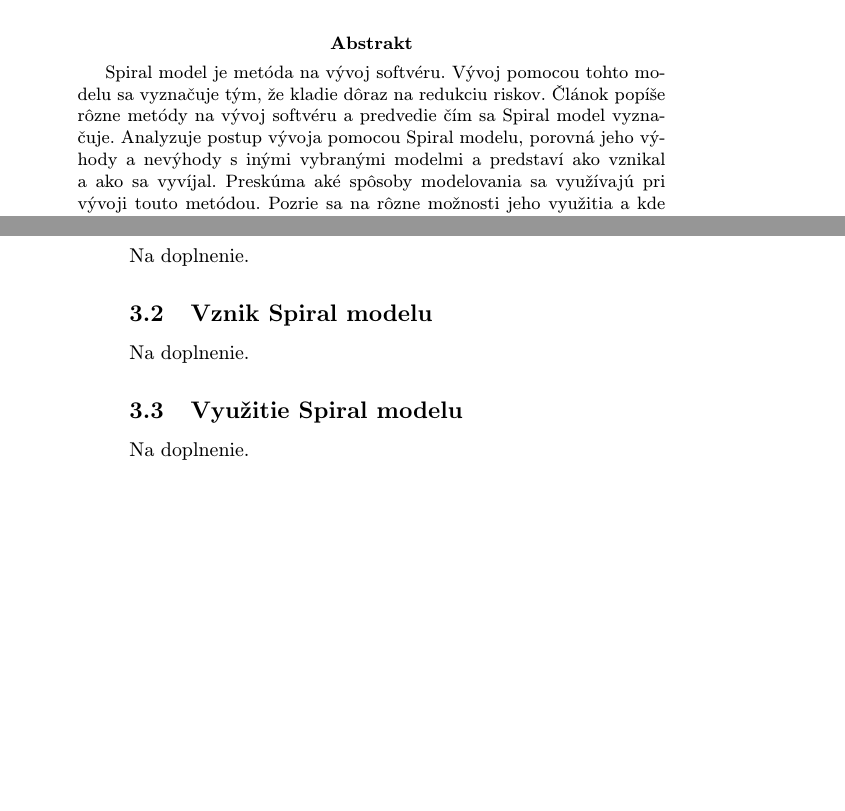
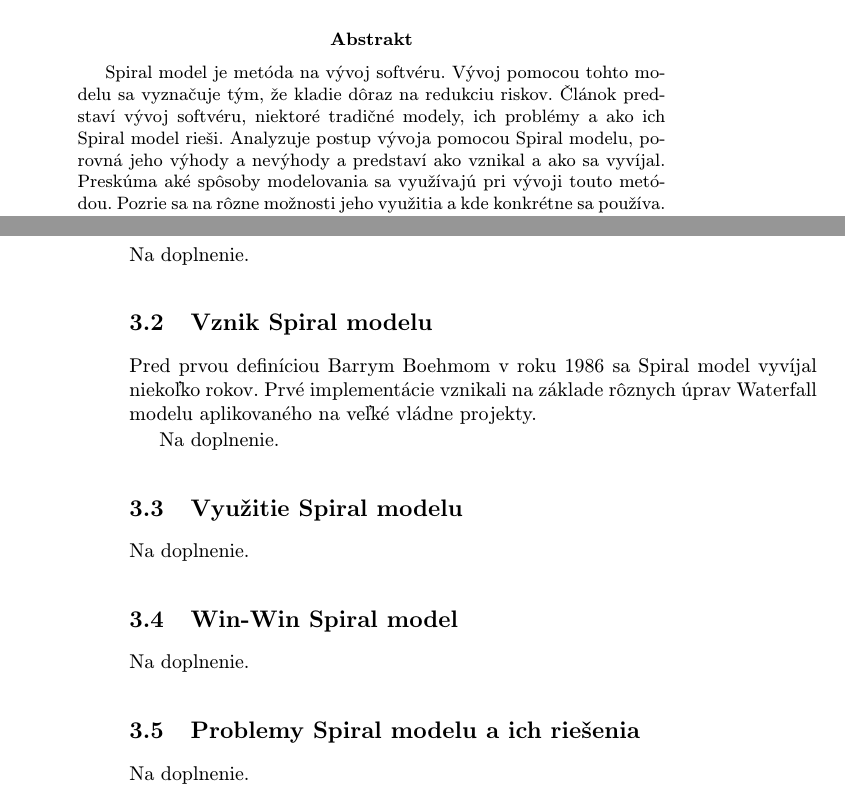
Before and after one commit to tomasandel/MIP_clanok, a LaTeX paper (clanok.tex): two parts of pages 1 and 4 of 5, joined at a grey line, cut so that both start at the same text, the shorter picture padded with empty space. Compiled offline with pdfLaTeX.

Commit message:
praca na clanku, pridanie suboru diagramu

```diff
--- a/clanok.tex
+++ b/clanok.tex
@@ -33,7 +33,7 @@
 \maketitle
 
 \begin{abstract}
-Spiral model je metóda na vývoj softvéru. Vývoj pomocou tohto modelu sa vyznačuje tým, že kladie dôraz na redukciu riskov. Článok popíše rôzne metódy na vývoj softvéru a predvedie čím sa Spiral model vyznačuje. Analyzuje postup vývoja pomocou Spiral modelu, porovná jeho výhody a nevýhody s inými vybranými modelmi a predstaví ako vznikal a ako sa vyvíjal. Preskúma aké spôsoby modelovania sa využívajú pri vývoji touto metódou. Pozrie sa na rôzne možnosti jeho využitia a kde konkrétne sa používa. Predstaví novinky v tejto oblasti ako napríklad aké sú iné modely, ktoré sú založené na Spiral modeli alebo aké kombinácie Spiral modelu a iných modelov sa dnes využívajú na optimalizáciu vývoja softvéru.
+Spiral model je metóda na vývoj softvéru. Vývoj pomocou tohto modelu sa vyznačuje tým, že kladie dôraz na redukciu riskov. Článok predstaví vývoj softvéru, niektoré tradičné modely, ich problémy a ako ich Spiral model rieši. Analyzuje postup vývoja pomocou Spiral modelu, porovná jeho výhody a nevýhody a predstaví ako vznikal a ako sa vyvíjal. Preskúma aké spôsoby modelovania sa využívajú pri vývoji touto metódou. Pozrie sa na rôzne možnosti jeho využitia a kde konkrétne sa používa. Predstaví novinky v tejto oblasti ako napríklad aké sú iné modely, ktoré sú založené na Spiral modeli alebo aké kombinácie Spiral modelu a iných modelov sa dnes využívajú na optimalizáciu vývoja softvéru.
 \end{abstract}
 
 \section{Úvod}
@@ -100,6 +100,7 @@ Na doplnenie.
 Na doplnenie.
 
 \subsection{Vznik Spiral modelu} \label{history:spiralModel}
+Pred prvou definíciou Barrym Boehmom v roku 1986 sa Spiral model vyvíjal niekoľko rokov. Prvé implementácie vznikali na základe rôznych úprav Waterfall modelu aplikovaného na veľké vládne projekty.
 
 Na doplnenie.
 
@@ -107,11 +108,13 @@ Na doplnenie.
 
 Na doplnenie.
 
+\subsection{Win-Win Spiral model} \label{winwin:spiralModel}
 
+Na doplnenie.
 
+\subsection{Problemy Spiral modelu a ich riešenia} \label{winwin:spiralModel}
 
-
-
+Na doplnenie.
 
 
 \section{Záver} \label{zaver} % prípadne iný variant názvu
```
Also changed, not shown: clanok.pdf, spiralModel.png (added), 2 other files.
